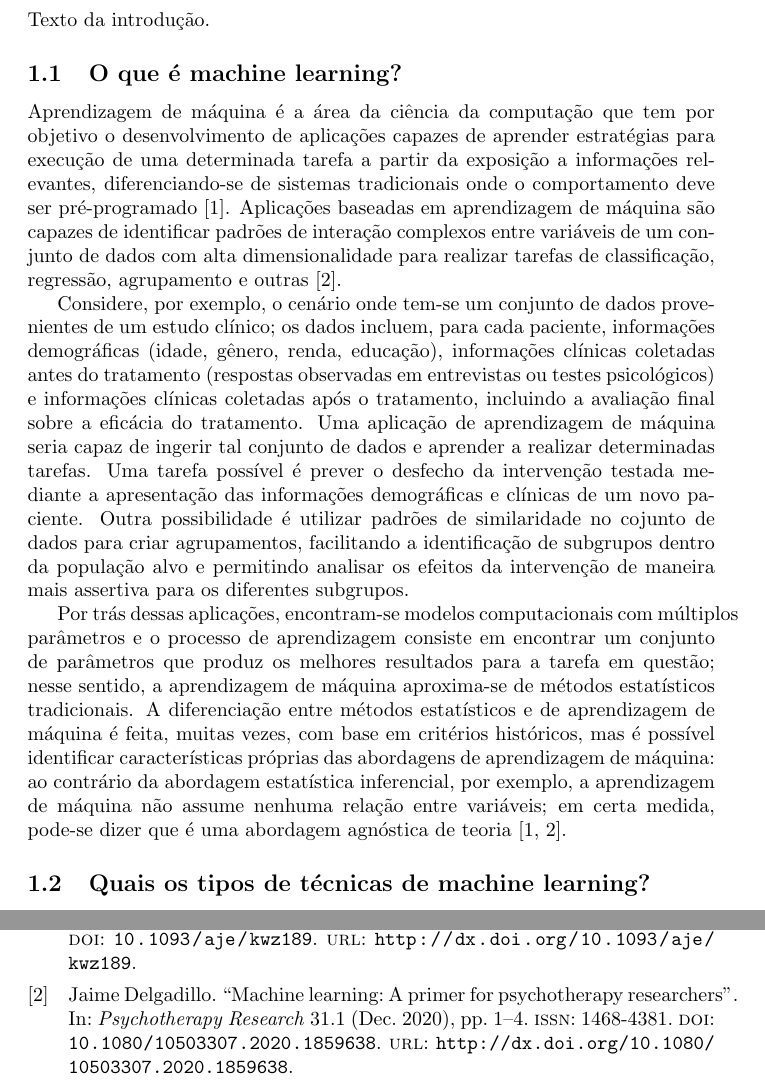
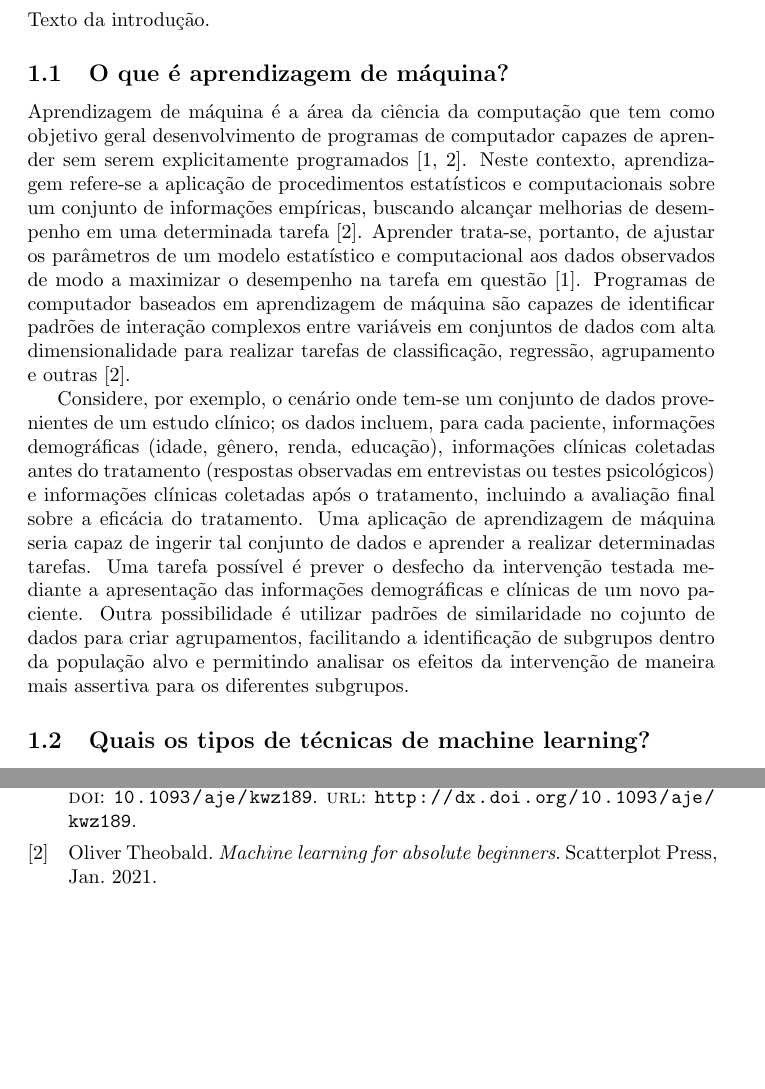
Before and after one commit to guilhermedias/tcc, a LaTeX document (texto/main.tex, which reads texto/01-introducao/01-machine-learning/main.tex): two parts of pages 1 and 6 of 6 before the commit and two parts of pages 1 and 5 of 5 after it, joined at a grey line, cut so that both start at the same text, the shorter picture padded with empty space. Compiled offline with pdfLaTeX.

Commit message:
Refina o parágrafo com a definição de machine learning

```diff
--- a/texto/01-introducao/01-machine-learning/main.tex
+++ b/texto/01-introducao/01-machine-learning/main.tex
@@ -1,11 +1,14 @@
-\subsection{O que é machine learning?}
+\subsection{O que é aprendizagem de máquina?}
 
-Aprendizagem de máquina é a área da ciência da computação que tem por objetivo o desenvolvimento
-de aplicações capazes de aprender estratégias para execução de uma determinada tarefa a partir da
-exposição a informações relevantes, diferenciando-se de sistemas tradicionais onde o comportamento
-deve ser pré-programado \cite{Bi2019}. Aplicações baseadas em aprendizagem de máquina são capazes de
-identificar padrões de interação complexos entre variáveis de um conjunto de dados com alta dimensionalidade
-para realizar tarefas de classificação, regressão, agrupamento e outras \cite{Delgadillo2020}.
+Aprendizagem de máquina é a área da ciência da computação que tem como objetivo geral desenvolvimento
+de programas de computador capazes de aprender sem serem explicitamente programados \cite{Bi2019, Theobald2021}.
+Neste contexto, aprendizagem refere-se a aplicação de procedimentos estatísticos e computacionais sobre um conjunto
+de informações empíricas, buscando alcançar melhorias de desempenho em uma determinada tarefa \cite{Theobald2021}.
+Aprender trata-se, portanto, de ajustar os parâmetros de um modelo estatístico e computacional aos dados observados
+de modo a maximizar o desempenho na tarefa em questão \cite{Bi2019}.
+Programas de computador baseados em aprendizagem de máquina são capazes de identificar padrões de interação complexos
+entre variáveis em conjuntos de dados com alta dimensionalidade para realizar tarefas de classificação, regressão, agrupamento
+e outras \cite{Theobald2021}.
 
 Considere, por exemplo, o cenário onde tem-se um conjunto de dados provenientes de um estudo clínico; os dados
 incluem, para cada paciente, informações demográficas (idade, gênero, renda, educação), informações clínicas
@@ -16,14 +19,6 @@ máquina seria capaz de ingerir tal conjunto de dados e aprender a realizar dete
 novo paciente. Outra possibilidade é utilizar padrões de similaridade no cojunto de dados para criar agrupamentos,
 facilitando a identificação de subgrupos dentro da população alvo e permitindo analisar os efeitos da intervenção
 de maneira mais assertiva para os diferentes subgrupos.
-
-Por trás dessas aplicações, encontram-se modelos computacionais com múltiplos parâmetros e o processo de
-aprendizagem consiste em encontrar um conjunto de parâmetros que produz os melhores resultados para a tarefa
-em questão; nesse sentido, a aprendizagem de máquina aproxima-se de métodos estatísticos tradicionais. A diferenciação
-entre métodos estatísticos e de aprendizagem de máquina é feita, muitas vezes, com base em critérios históricos,
-mas é possível identificar características próprias das abordagens de aprendizagem de máquina: ao contrário da abordagem
-estatística inferencial, por exemplo, a aprendizagem de máquina não assume nenhuma relação entre variáveis; em certa medida,
-pode-se dizer que é uma abordagem agnóstica de teoria \cite{Bi2019, Delgadillo2020}.
 
 \subsection{Quais os tipos de técnicas de machine learning?}
 As diferentes técnicas de aprendizagem de máquina podem ser classificadas de acordo com a estratégia adotada
```
Also changed, not shown: texto/references.bib (+8 -0 lines), docs/texto.pdf.
